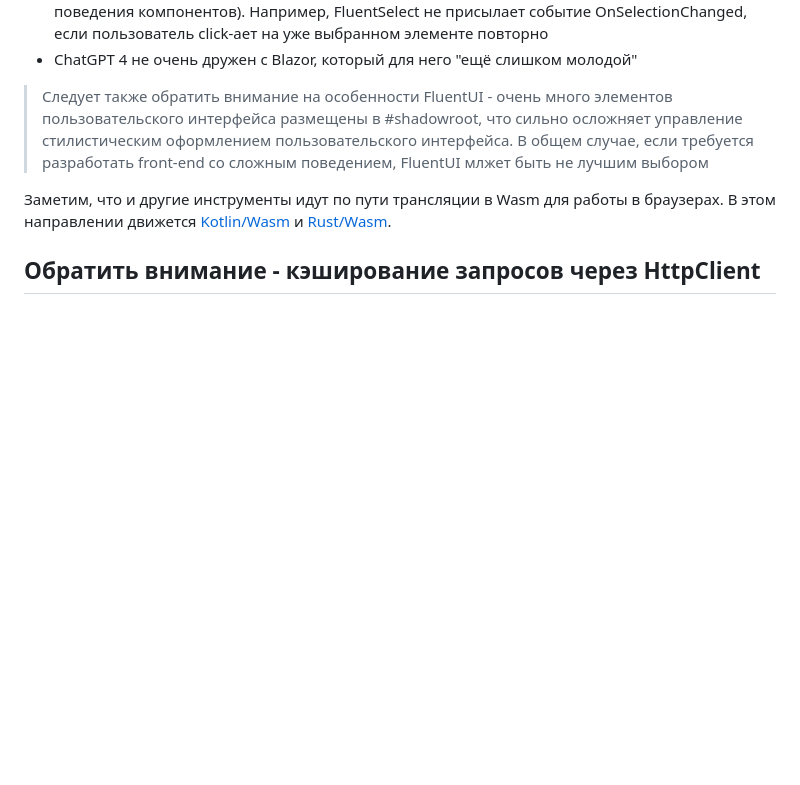
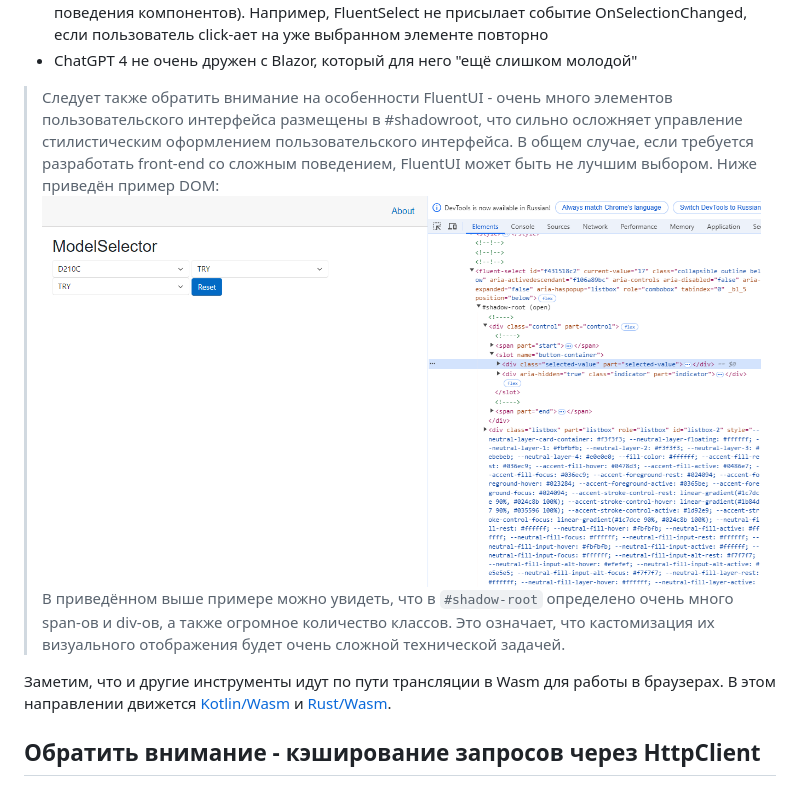
Before and after one commit to Kerminator1973/WebDevelopment, a Markdown page: blazor.md, the part around the change. Rendered like a GitHub page; pictures changed too: images/BlazorDOM.png (added); blank space fills up the shorter version.

Commit message:
Blazor: пример использования shadow-root

```diff
--- a/blazor.md
+++ b/blazor.md
@@ -36,7 +36,9 @@
 - в случае, если необходимо использовать не стандартное поведение органов управления, очень высока вероятность, что придётся писать много Custom-компонентов (даже не Custom-поведения компонентов). Например, FluentSelect не присылает событие OnSelectionChanged, если пользователь click-ает на уже выбранном элементе повторно
 - ChatGPT 4 не очень дружен с Blazor, который для него "ещё слишком молодой"
 
-> Следует также обратить внимание на особенности FluentUI - очень много элементов пользовательского интерфейса размещены в #shadowroot, что сильно осложняет управление стилистическим оформлением пользовательского интерфейса. В общем случае, если требуется разработать front-end со сложным поведением, FluentUI млжет быть не лучшим выбором
+> Следует также обратить внимание на особенности FluentUI - очень много элементов пользовательского интерфейса размещены в #shadowroot, что сильно осложняет управление стилистическим оформлением пользовательского интерфейса. В общем случае, если требуется разработать front-end со сложным поведением, FluentUI может быть не лучшим выбором. Ниже приведён пример DOM:
+> <img src="./images/BlazorDOM.png">
+> В приведённом выше примере можно увидеть, что в `#shadow-root` определено очень много span-ов и div-ов, а также огромное количество классов. Это означает, что кастомизация их визуального отображения будет очень сложной технической задачей.
 
 Заметим, что и другие инструменты идут по пути трансляции в Wasm для работы в браузерах. В этом направлении движется [Kotlin/Wasm](https://kotlinlang.org/docs/wasm-overview.html) и [Rust/Wasm](https://rustwasm.github.io/book/).
 
```
Also changed, not shown: 1 other file.
